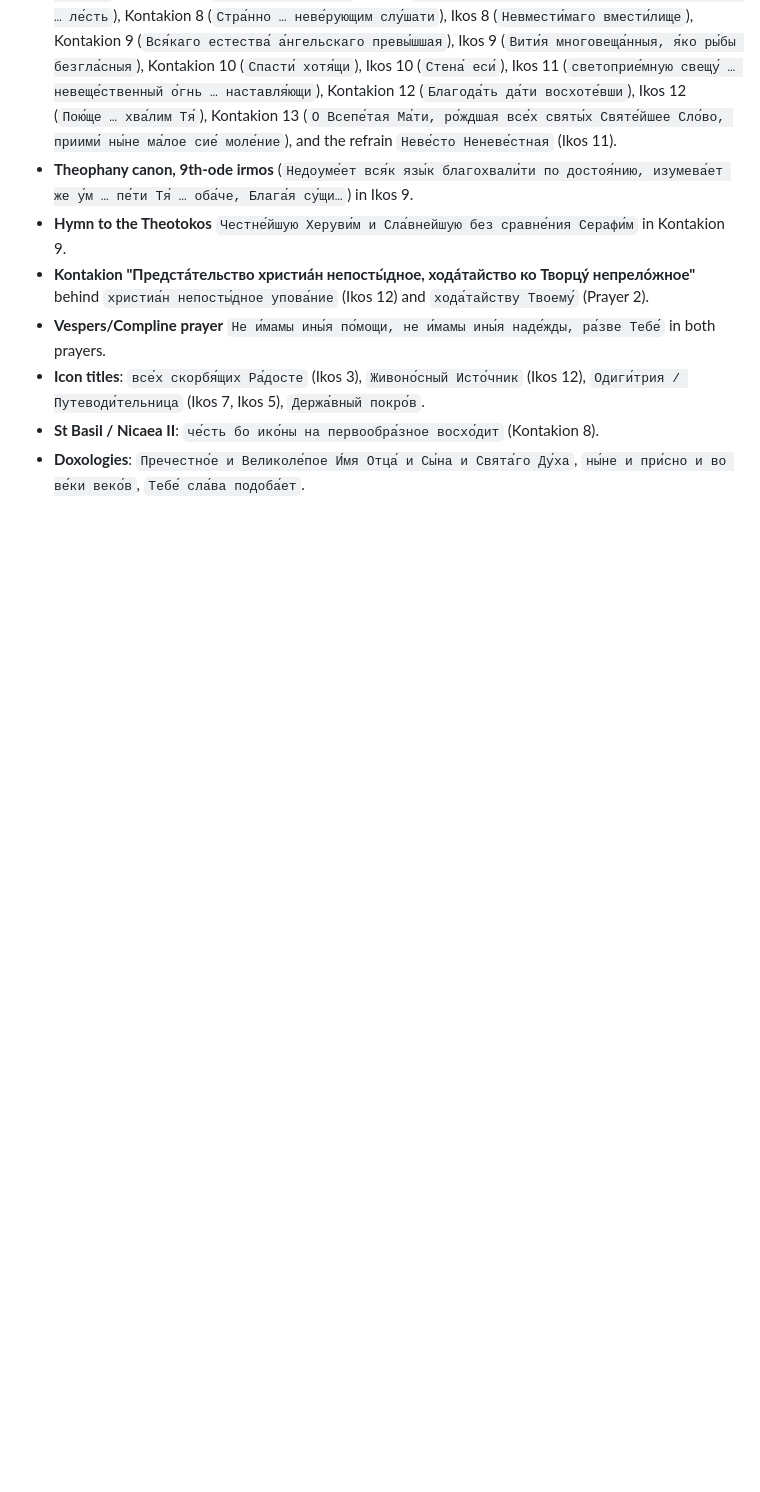
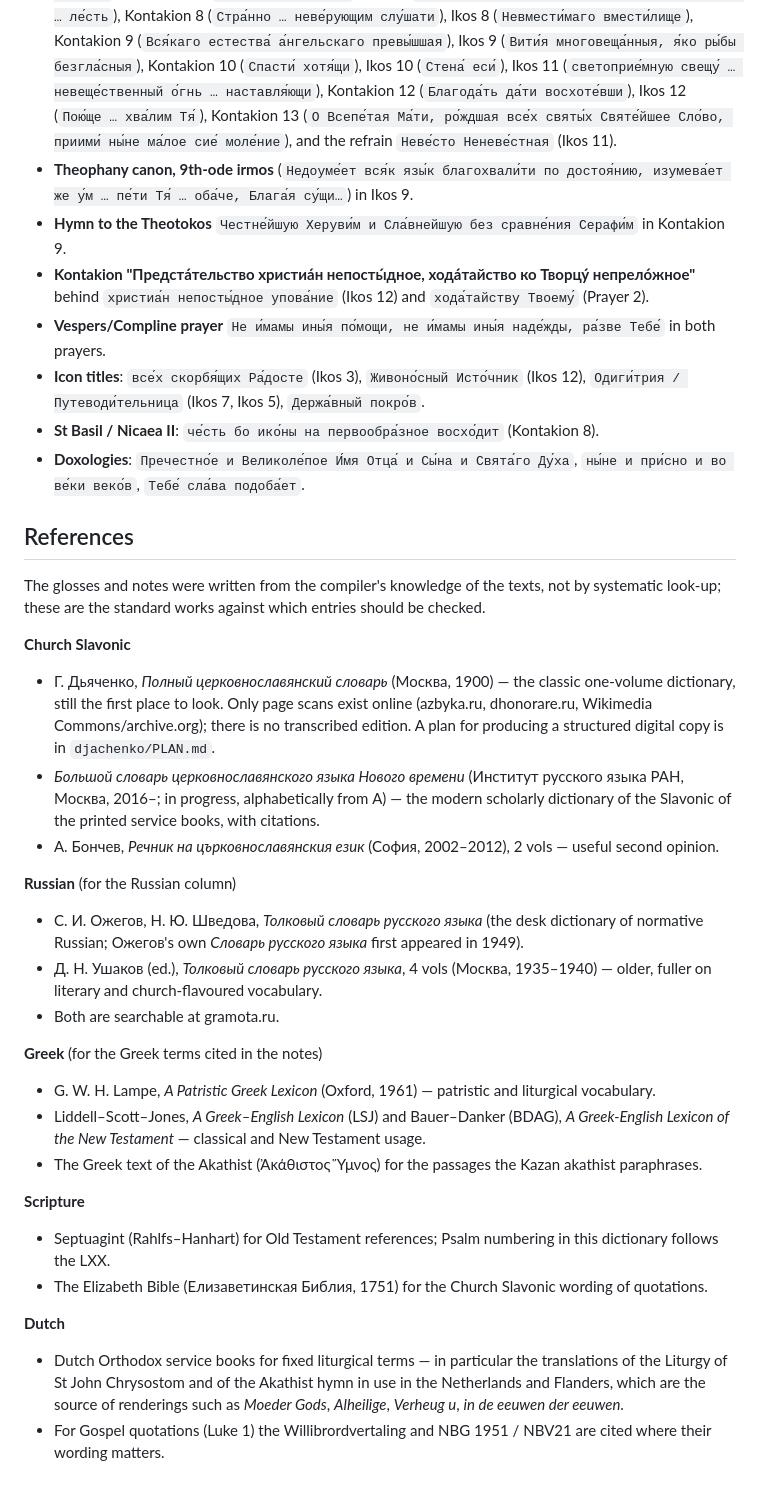
Before and after one commit to pancakescrawlspace/akafist, a Markdown page: README.md, the part around the change. Drawn GitHub-style; blank space fills up the shorter version.

```diff
--- a/README.md
+++ b/README.md
@@ -90,3 +90,39 @@ Worth deciding once, then keeping identical wherever they recur:
 - **Icon titles**: `все́х скорбя́щих Ра́досте` (Ikos 3), `Живоно́сный Исто́чник` (Ikos 12), `Одиги́трия / Путеводи́тельница` (Ikos 7, Ikos 5), `Держа́вный покро́в`.
 - **St Basil / Nicaea II**: `че́сть бо ико́ны на первообра́зное восхо́дит` (Kontakion 8).
 - **Doxologies**: `Пречестно́е и Великоле́пое И́мя Отца́ и Сы́на и Свята́го Ду́ха`, `ны́не и при́сно и во ве́ки веко́в`, `Тебе́ сла́ва подоба́ет`.
+
+## References
+
+The glosses and notes were written from the compiler's knowledge of the texts, not by systematic look-up; these are the
+standard works against which entries should be checked.
+
+**Church Slavonic**
+- Г. Дьяченко, *Полный церковнославянский словарь* (Москва, 1900) — the classic one-volume dictionary, still the first
+  place to look. Only page scans exist online (azbyka.ru, dhonorare.ru, Wikimedia Commons/archive.org); there is no
+  transcribed edition. A plan for producing a structured digital copy is in `djachenko/PLAN.md`.
+- *Большой словарь церковнославянского языка Нового времени* (Институт русского языка РАН, Москва, 2016–; in progress,
+  alphabetically from А) — the modern scholarly dictionary of the Slavonic of the printed service books, with citations.
+- А. Бончев, *Речник на църковнославянския език* (София, 2002–2012), 2 vols — useful second opinion.
+
+**Russian** (for the Russian column)
+- С. И. Ожегов, Н. Ю. Шведова, *Толковый словарь русского языка* (the desk dictionary of normative Russian; Ожегов's own
+  *Словарь русского языка* first appeared in 1949).
+- Д. Н. Ушаков (ed.), *Толковый словарь русского языка*, 4 vols (Москва, 1935–1940) — older, fuller on literary and
+  church-flavoured vocabulary.
+- Both are searchable at gramota.ru.
+
+**Greek** (for the Greek terms cited in the notes)
+- G. W. H. Lampe, *A Patristic Greek Lexicon* (Oxford, 1961) — patristic and liturgical vocabulary.
+- Liddell–Scott–Jones, *A Greek–English Lexicon* (LSJ) and Bauer–Danker (BDAG), *A Greek-English Lexicon of the New
+  Testament* — classical and New Testament usage.
+- The Greek text of the Akathist (Ἀκάθιστος Ὕμνος) for the passages the Kazan akathist paraphrases.
+
+**Scripture**
+- Septuagint (Rahlfs–Hanhart) for Old Testament references; Psalm numbering in this dictionary follows the LXX.
+- The Elizabeth Bible (Елизаветинская Библия, 1751) for the Church Slavonic wording of quotations.
+
+**Dutch**
+- Dutch Orthodox service books for fixed liturgical terms — in particular the translations of the Liturgy of St John
+  Chrysostom and of the Akathist hymn in use in the Netherlands and Flanders, which are the source of renderings such as
+  *Moeder Gods*, *Alheilige*, *Verheug u*, *in de eeuwen der eeuwen*.
+- For Gospel quotations (Luke 1) the Willibrordvertaling and NBG 1951 / NBV21 are cited where their wording matters.
```
Also changed, not shown: djachenko/PLAN.md (added, +210 -0 lines), djachenko/PROGRESS.md (added, +19 -0 lines).
